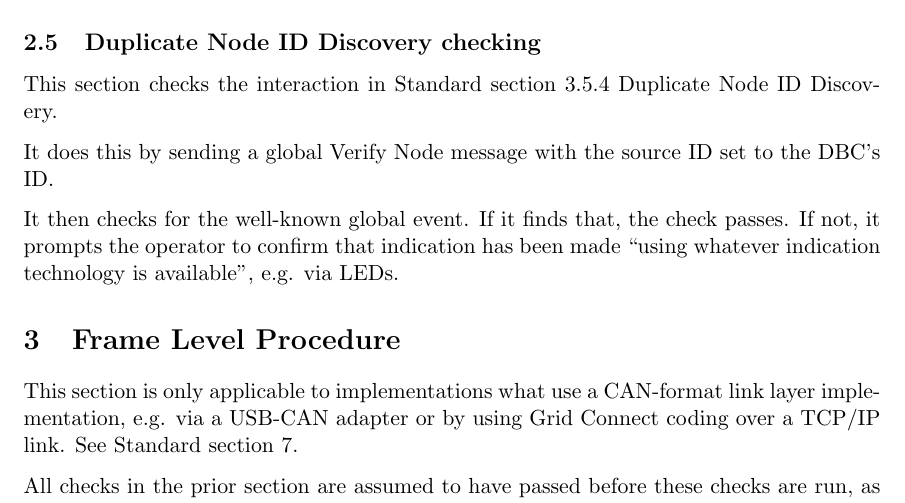
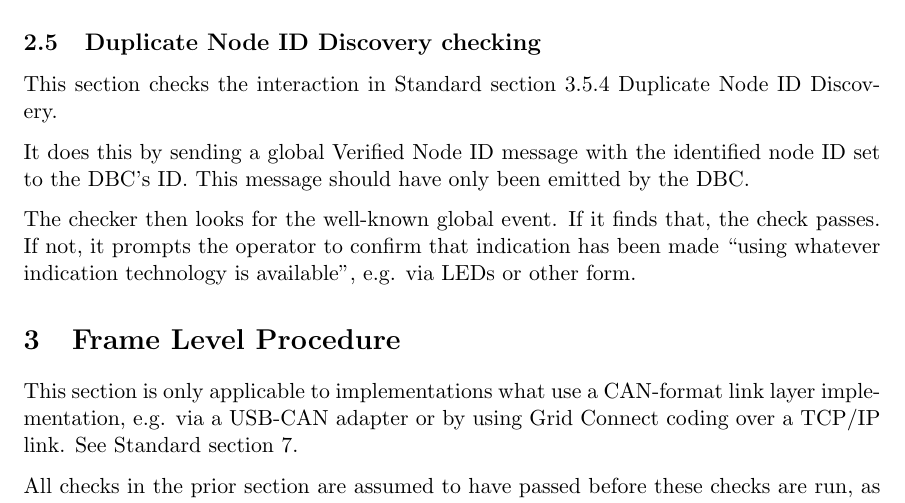
Before and after one commit to bobjacobsen/OlcbChecker, a LaTeX document (plans/MessageLevelPlan.tex): part of page 3 of 4, cut so that both start at the same text. Compiled offline with pdfLaTeX.

Commit message:
claify duplicate check

```diff
--- a/plans/MessageLevelPlan.tex
+++ b/plans/MessageLevelPlan.tex
@@ -111,11 +111,13 @@ message in reply.
 
 This section checks the interaction in Standard section 3.5.4 Duplicate Node ID Discovery.
 
-It does this by sending a global Verify Node message with the source ID set to the DBC's ID.
+It does this by sending a global Verified Node ID message with the
+identified node ID set to the DBC's ID. This message should have
+only been emitted by the DBC.
 
-It then checks for the well-known global event.  If it finds that, the check passes.
+The checker then looks for the well-known global event.  If it finds that, the check passes.
 If not, it prompts the operator to confirm that indication has been made
-``using whatever indication technology is available'', e.g. via LEDs.
+``using whatever indication technology is available'', e.g. via LEDs or other form.
 
 \section{Frame Level Procedure}
 
```
Also changed, not shown: plans/MessageLevelPlan.pdf.
